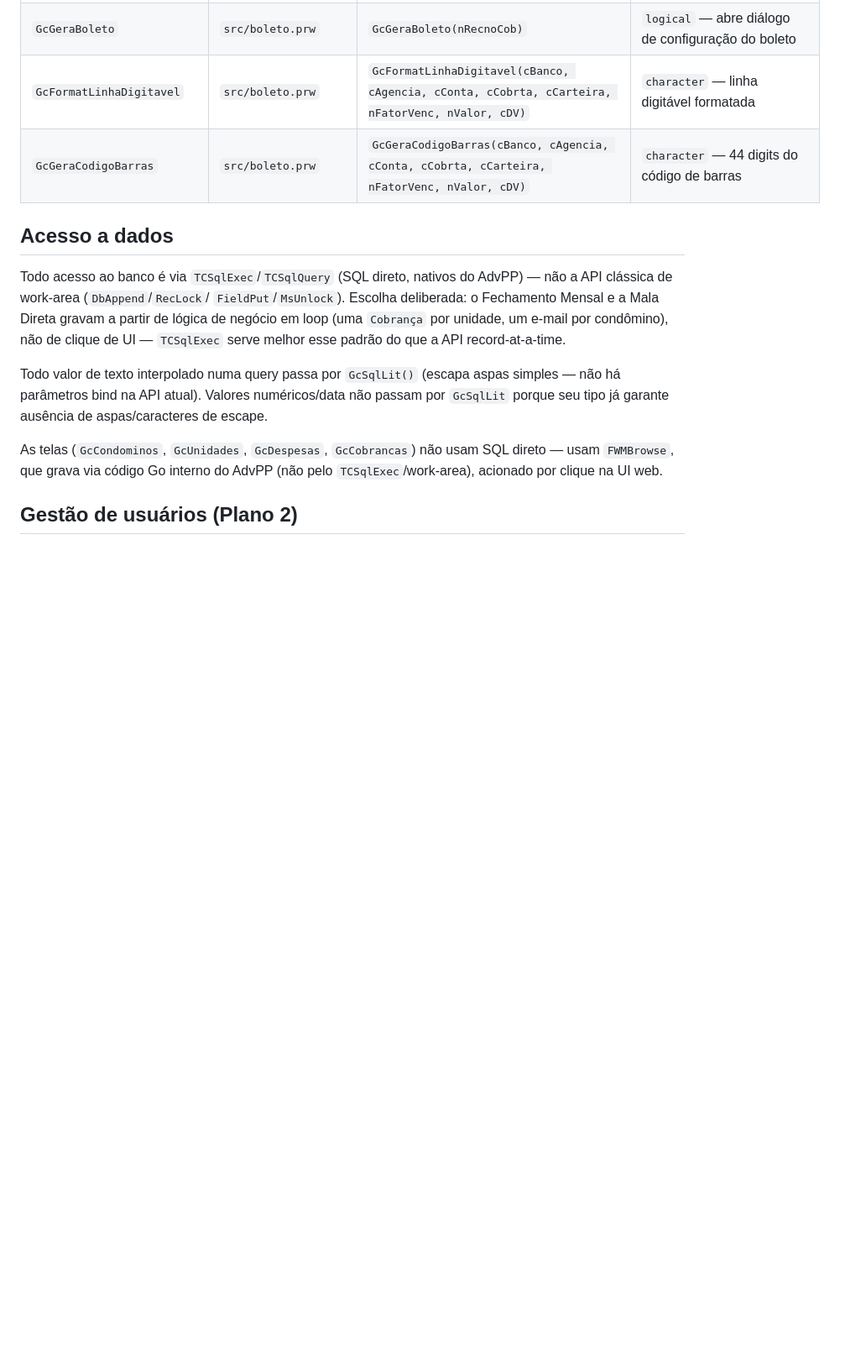
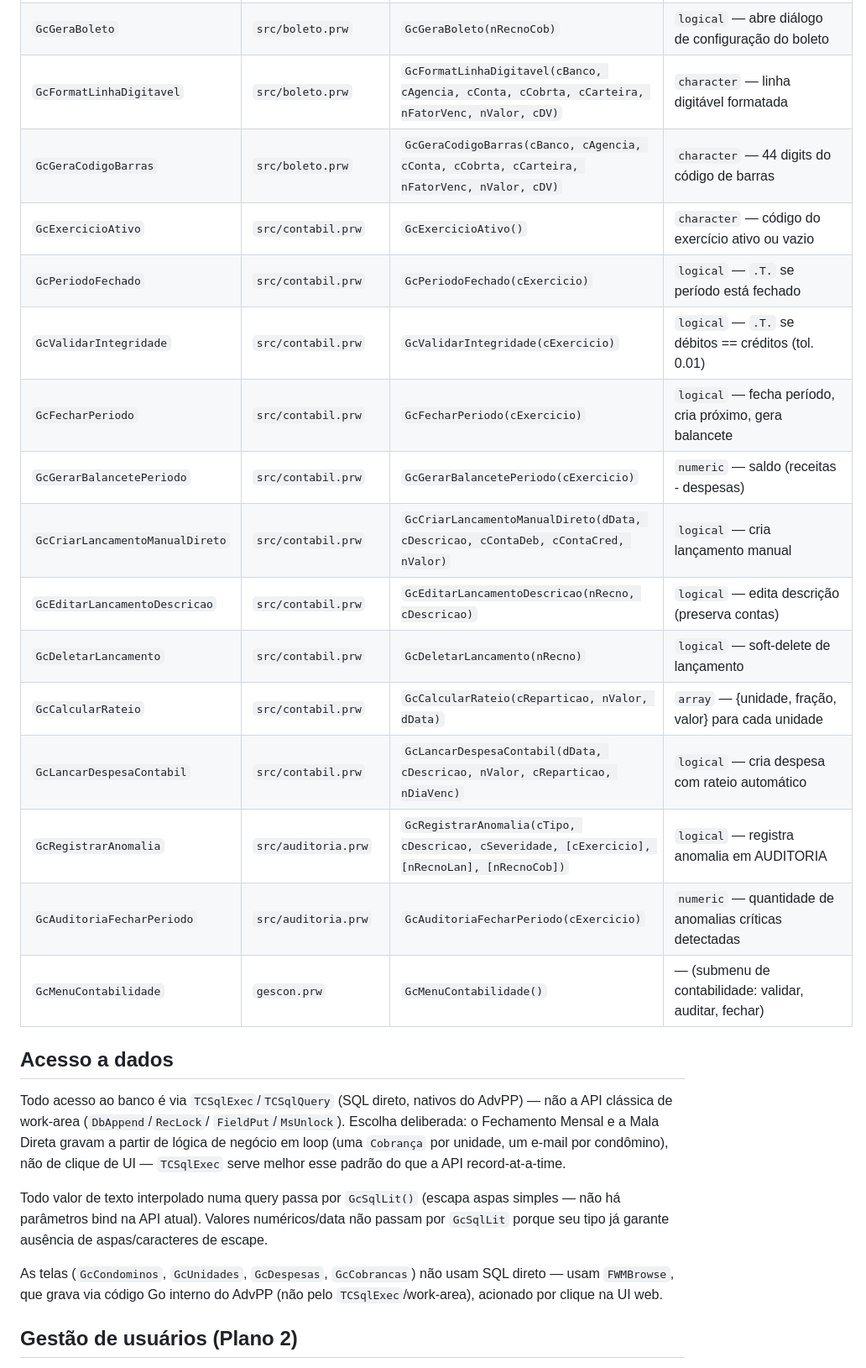
Before and after one commit to peder1981/GesCon, a Markdown page: docs/ARQUITETURA.md, the part around one of its changes. Shown at 84% size. Drawn GitHub-style; blank space fills up the shorter version.

```diff
--- a/docs/ARQUITETURA.md
+++ b/docs/ARQUITETURA.md
@@ -216,6 +234,19 @@ depois de todos os `#include`s.
 | `GcGeraBoleto` | `src/boleto.prw` | `GcGeraBoleto(nRecnoCob)` | `logical` — abre diálogo de configuração do boleto |
 | `GcFormatLinhaDigitavel` | `src/boleto.prw` | `GcFormatLinhaDigitavel(cBanco, cAgencia, cConta, cCobrta, cCarteira, nFatorVenc, nValor, cDV)` | `character` — linha digitável formatada |
 | `GcGeraCodigoBarras` | `src/boleto.prw` | `GcGeraCodigoBarras(cBanco, cAgencia, cConta, cCobrta, cCarteira, nFatorVenc, nValor, cDV)` | `character` — 44 digits do código de barras |
+| `GcExercicioAtivo` | `src/contabil.prw` | `GcExercicioAtivo()` | `character` — código do exercício ativo ou vazio |
+| `GcPeriodoFechado` | `src/contabil.prw` | `GcPeriodoFechado(cExercicio)` | `logical` — `.T.` se período está fechado |
+| `GcValidarIntegridade` | `src/contabil.prw` | `GcValidarIntegridade(cExercicio)` | `logical` — `.T.` se débitos == créditos (tol. 0.01) |
+| `GcFecharPeriodo` | `src/contabil.prw` | `GcFecharPeriodo(cExercicio)` | `logical` — fecha período, cria próximo, gera balancete |
+| `GcGerarBalancetePeriodo` | `src/contabil.prw` | `GcGerarBalancetePeriodo(cExercicio)` | `numeric` — saldo (receitas - despesas) |
+| `GcCriarLancamentoManualDireto` | `src/contabil.prw` | `GcCriarLancamentoManualDireto(dData, cDescricao, cContaDeb, cContaCred, nValor)` | `logical` — cria lançamento manual |
+| `GcEditarLancamentoDescricao` | `src/contabil.prw` | `GcEditarLancamentoDescricao(nRecno, cDescricao)` | `logical` — edita descrição (preserva contas) |
+| `GcDeletarLancamento` | `src/contabil.prw` | `GcDeletarLancamento(nRecno)` | `logical` — soft-delete de lançamento |
+| `GcCalcularRateio` | `src/contabil.prw` | `GcCalcularRateio(cReparticao, nValor, dData)` | `array` — {unidade, fração, valor} para cada unidade |
+| `GcLancarDespesaContabil` | `src/contabil.prw` | `GcLancarDespesaContabil(dData, cDescricao, nValor, cReparticao, nDiaVenc)` | `logical` — cria despesa com rateio automático |
+| `GcRegistrarAnomalia` | `src/auditoria.prw` | `GcRegistrarAnomalia(cTipo, cDescricao, cSeveridade, [cExercicio], [nRecnoLan], [nRecnoCob])` | `logical` — registra anomalia em AUDITORIA |
+| `GcAuditoriaFecharPeriodo` | `src/auditoria.prw` | `GcAuditoriaFecharPeriodo(cExercicio)` | `numeric` — quantidade de anomalias críticas detectadas |
+| `GcMenuContabilidade` | `gescon.prw` | `GcMenuContabilidade()` | — (submenu de contabilidade: validar, auditar, fechar) |
 
 ## Acesso a dados
 
```
Also changed, not shown: other parts of docs/ARQUITETURA.md (+24 -6 lines), README.md (+7 -4 lines).
